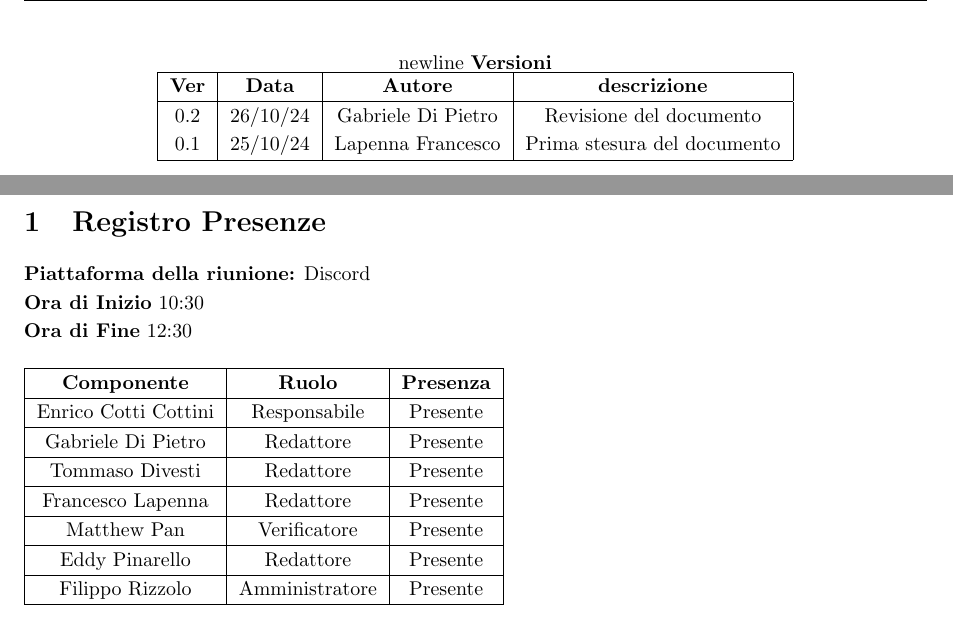
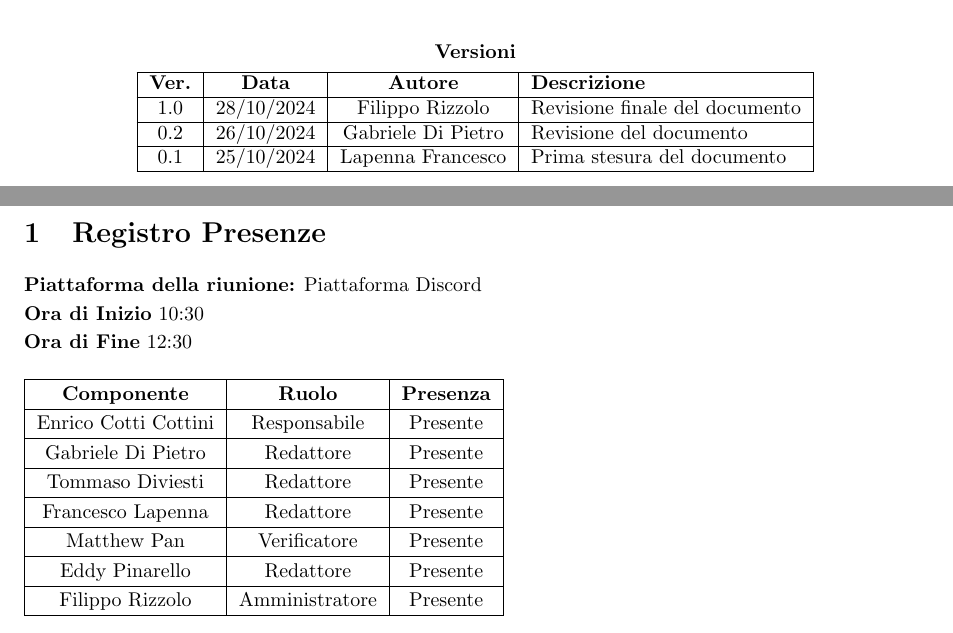
Before and after one commit to Code7Crusaders/docs, a LaTeX document (Candidatura/verbali_interni/verbale_24-10-25_v1.0.tex): two parts of pages 2 and 4 of 6, joined at a grey line, cut so that both start at the same text. Compiled offline with pdfLaTeX.

Commit message:
Fixato problema stile closes #15 e revisione finale del verbale interno 24-10-25 closes #12

```diff
--- a/Candidatura/verbali_interni/verbale_24-10-25_v0.1.tex
+++ b/Candidatura/verbali_interni/verbale_24-10-25_v1.0.tex
@@ -56,20 +56,23 @@
 \end{titlepage}
 
 %Versioni
-\begin{center}
-    \\newline
-    \textbf{Versioni}
-    \\
-    \\
-    \begin{tabular}{|c|c|c|c|}
-        \hline
-        \textbf{Ver} & \textbf{Data} & \textbf{Autore} & \textbf{descrizione}\\
-        \hline
-        0.2 & 26/10/24 & Gabriele Di Pietro & Revisione del documento \\
-        0.1 & 25/10/24 & Lapenna Francesco & Prima stesura del documento \\
-        \hline
-    \end{tabular}
-\end{center}
+\newpage
+\begin{table}[h!]
+\centering
+\textbf{Versioni} \\ % Titolo sopra la tabella
+\vspace{2mm} % Spazio tra il titolo e la tabella
+\begin{tabular}{|c|c|c|l|}
+    \hline
+    \textbf{Ver.} & \textbf{Data} & \textbf{Autore} & \textbf{Descrizione} \\
+    \hline
+    1.0 & 28/10/2024 & Filippo Rizzolo & Revisione finale del documento \\
+    \hline
+    0.2 & 26/10/2024 & Gabriele Di Pietro & Revisione del documento \\
+    \hline
+    0.1 & 25/10/2024 & Lapenna Francesco & Prima stesura del documento \\
+    \hline
+\end{tabular}
+\end{table}
 
 % Indice
 \newpage
@@ -78,7 +81,7 @@
 % Registro Presenze
 \newpage
 \section{Registro Presenze}
-\textbf{Piattaforma della riunione:} Discord \\
+\textbf{Piattaforma della riunione:} Piattaforma Discord \\
 \textbf{Ora di Inizio} 10:30\\
 \textbf{Ora di Fine} 12:30\\
 \\
@@ -90,7 +93,7 @@
     \hline
     Gabriele Di Pietro & Redattore & Presente\\
     \hline
-    Tommaso Divesti & Redattore & Presente \\
+    Tommaso Diviesti & Redattore & Presente \\
     \hline
     Francesco Lapenna & Redattore& Presente \\
     \hline
```
Also changed, not shown: Candidatura/verbali_esterni/verbale_24-10-17_azzurodigitale.tex (+3 -1 lines), Candidatura/verbali_esterni/verbale_24-10-18_ergon.tex (+5 -5 lines), Candidatura/verbali_esterni/verbale_24-10-18_sanmarco.tex (+6 -6 lines), Candidatura/verbali_interni/verbale_24-10-15_v1.0.tex (+1 -1 lines), Candidatura/verbali_interni/verbale_24-10-18_v1.0.tex (+1 -1 lines), Candidatura/verbali_esterni/verbale_24-10-17_azzurodigitale.pdf, Candidatura/verbali_esterni/verbale_24-10-18_ergon.pdf, Candidatura/verbali_esterni/verbale_24-10-18_sanmarco.pdf, Candidatura/verbali_interni/verbale_24-10-15_v1.0.pdf, Candidatura/verbali_interni/verbale_24-10-18_v1.0.pdf, Candidatura/verbali_interni/verbale_24-10-25_v0.1.pdf (deleted), Candidatura/verbali_interni/verbale_24-10-25_v1.0.pdf (added), 2 other files.
